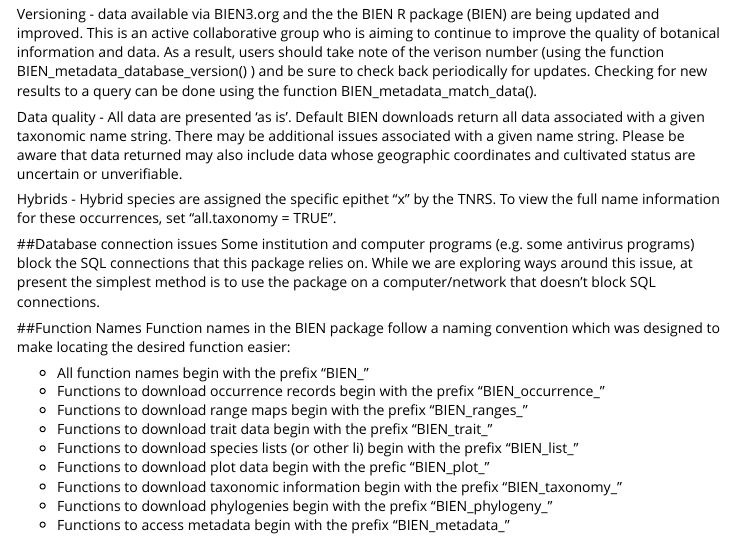
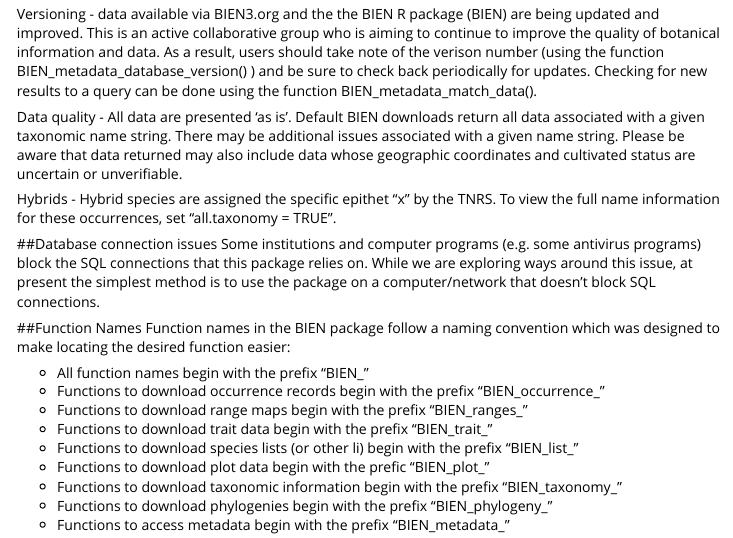
Before and after one commit to bmaitner/RBIEN, an R Markdown document (BIEN/inst/doc/BIEN.Rmd): the page in a window 1100 px wide, from 310 px down. Rendered offline with R 4.5, knitr and Pandoc, with nearby package versions.

Commit message:
not sure

```diff
--- a/BIEN/inst/doc/BIEN.Rmd
+++ b/BIEN/inst/doc/BIEN.Rmd
@@ -25,7 +25,7 @@
 Hybrids - Hybrid species are assigned the specific epithet "x" by the TNRS.  To view the full name information for these occurrences, set "all.taxonomy = TRUE".
 
 ##Database connection issues
-Some institution and computer programs (e.g. some antivirus programs) block the SQL connections that this package relies on.  While we are exploring ways around this issue, at present the simplest method is to use the package on a computer/network that doesn't block SQL connections.
+Some institutions and computer programs (e.g. some antivirus programs) block the SQL connections that this package relies on.  While we are exploring ways around this issue, at present the simplest method is to use the package on a computer/network that doesn't block SQL connections.
 
 
 ##Function Names
```
Also changed, not shown: 2 other files.
